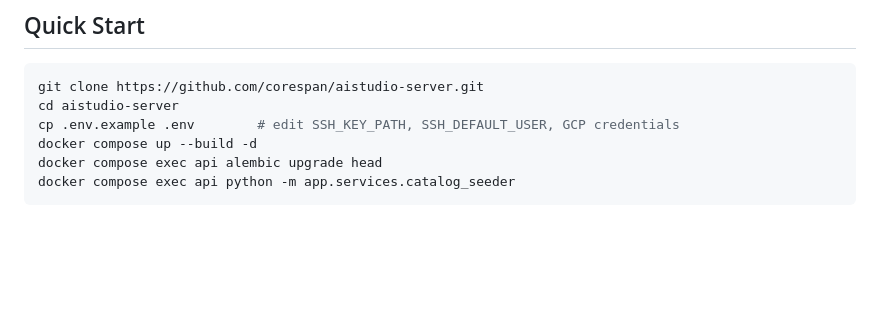
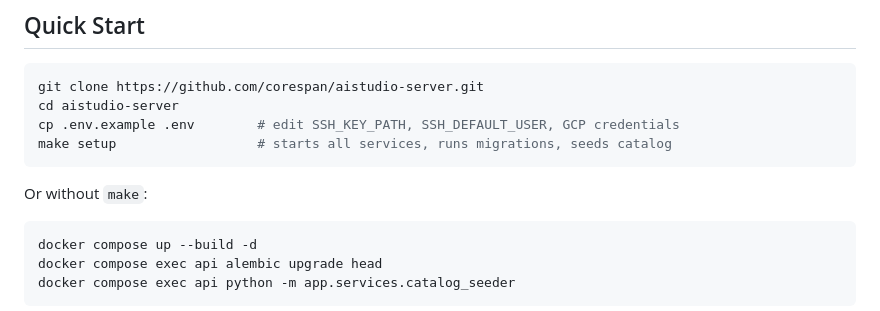
Before and after one commit to corespan/aistudio-server, a Markdown page: README.md, the part around the change. Rendered like a GitHub page; blank space fills up the shorter version.

Commit message:
readme updation again

````diff
--- a/README.md
+++ b/README.md
@@ -8,6 +8,12 @@ Open-source LLM benchmarking and workload orchestration backend. SSHes into GPU
 git clone https://github.com/corespan/aistudio-server.git
 cd aistudio-server
 cp .env.example .env        # edit SSH_KEY_PATH, SSH_DEFAULT_USER, GCP credentials
+make setup                  # starts all services, runs migrations, seeds catalog
+```
+
+Or without `make`:
+
+```bash
 docker compose up --build -d
 docker compose exec api alembic upgrade head
 docker compose exec api python -m app.services.catalog_seeder
````
